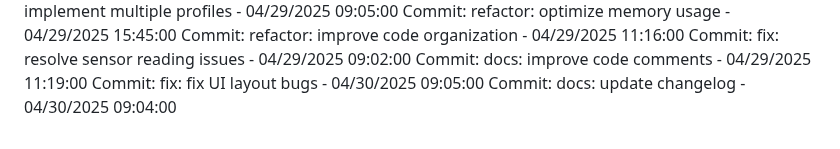
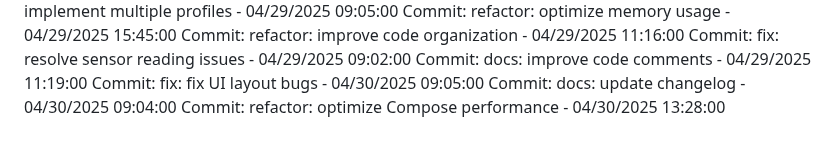
Before and after one commit to Pandiharshan/bus_alert_system, a Markdown page: full stack/SmartDeskLightMonitor/README.md, the part around the change. Rendered like a GitHub page.

Commit message:
refactor: optimize Compose performance

```diff
--- a/full stack/SmartDeskLightMonitor/README.md
+++ b/full stack/SmartDeskLightMonitor/README.md
@@ -224,3 +224,4 @@ Commit: fix: resolve sensor reading issues - 04/29/2025 09:02:00
 Commit: docs: improve code comments - 04/29/2025 11:19:00
 Commit: fix: fix UI layout bugs - 04/30/2025 09:05:00
 Commit: docs: update changelog - 04/30/2025 09:04:00
+Commit: refactor: optimize Compose performance - 04/30/2025 13:28:00
```
